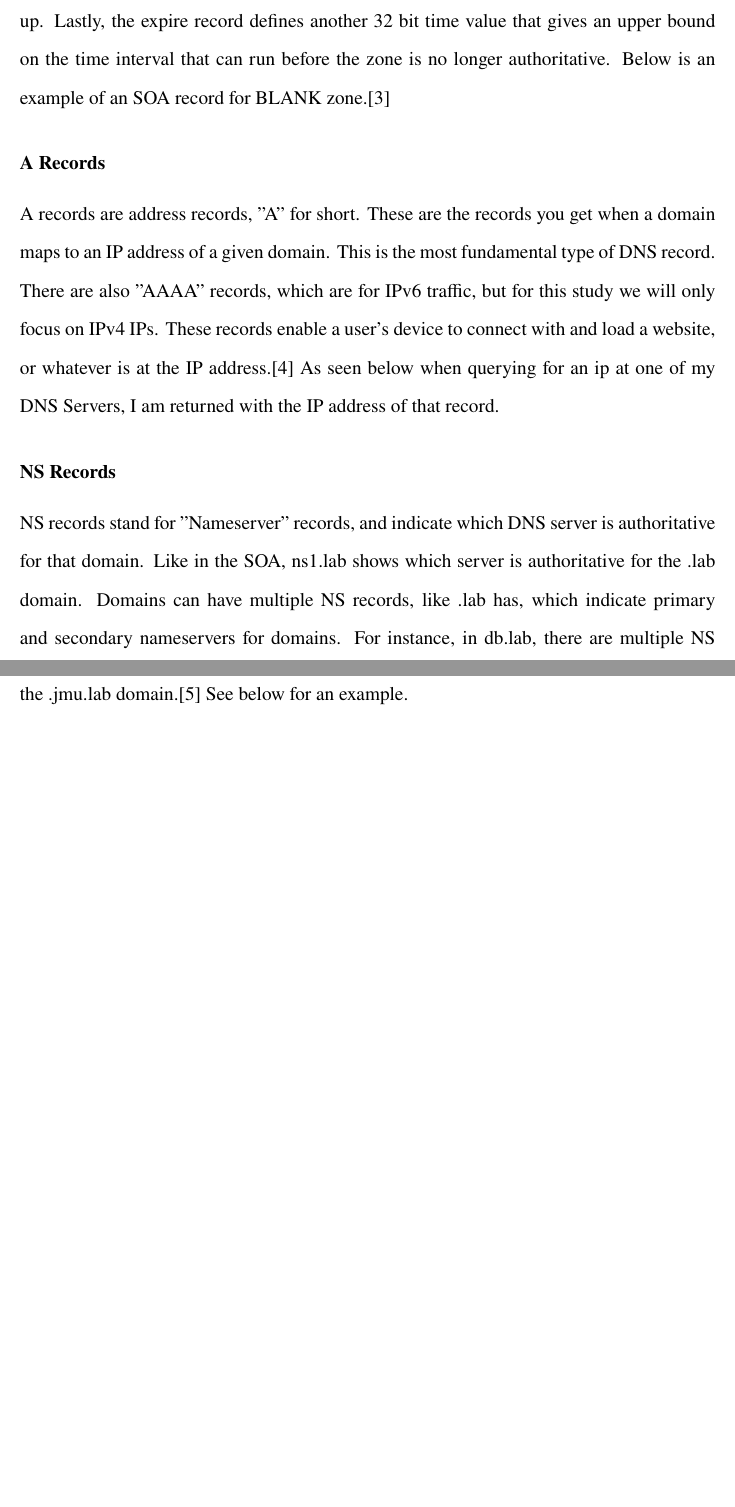
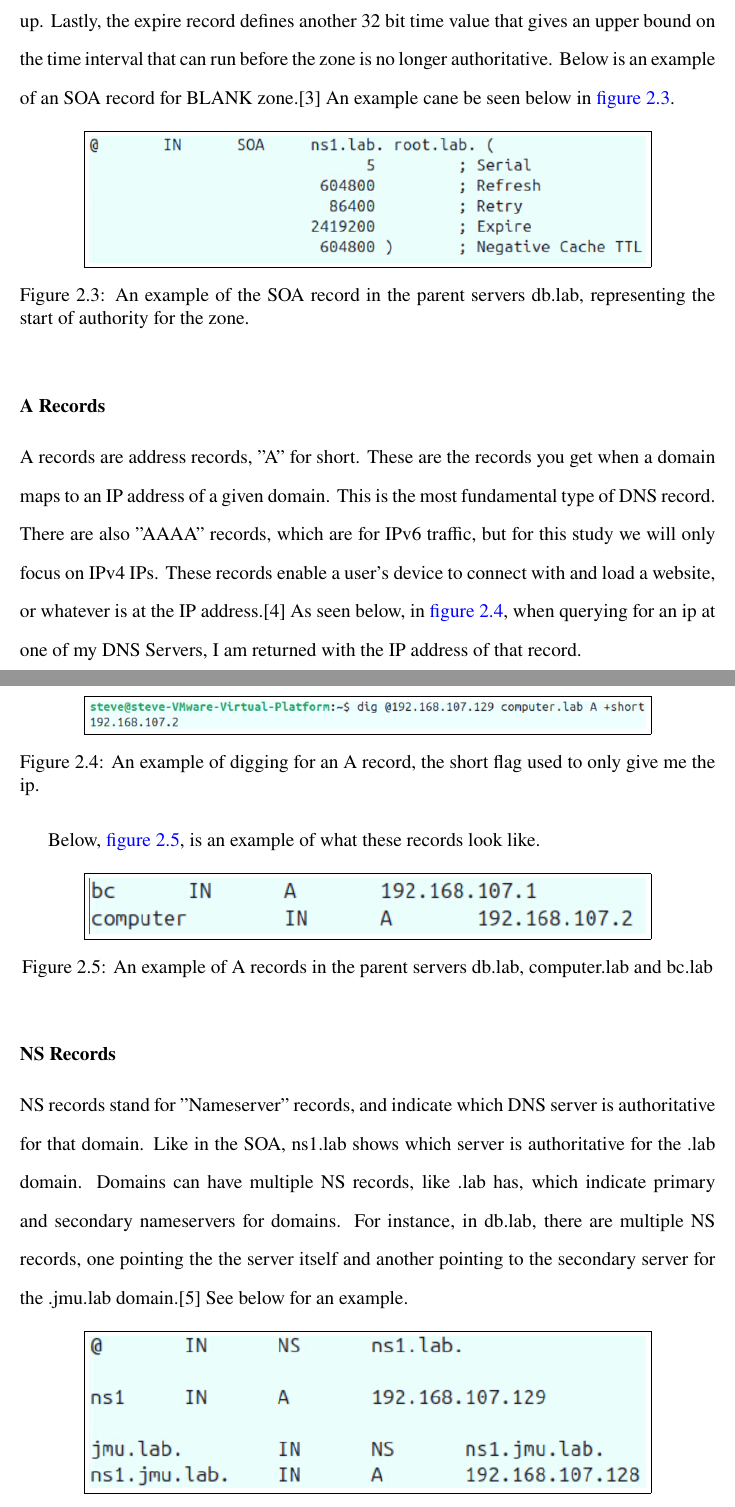
Before and after one commit to Stevedorm/DNSSEC-Thesis, a LaTeX document (main.tex, which reads chapters/02-dns.tex): two parts of pages 8 and 9 of 12 before the commit and two parts of pages 8 and 9 of 13 after it, joined at a grey line, cut so that both start at the same text, the shorter picture padded with empty space. Compiled offline with pdfLaTeX.

Commit message:
Added more strusture for figures, seperatig my chapter for cleaner organization. Added more figures.

```diff
--- a/chapters/02-dns.tex
+++ b/chapters/02-dns.tex
@@ -57,14 +57,38 @@ for the zone. Like a .com, or for this study, .jmu and .lab. These are typically
 For this project, I have root.jmu or root.lab for the root having responsibility. The next record is the serial number,
 which Bind uses to load different serial versions of the zone. This record has the space to be an unsigned 32 bit number. It should be updated every time there is a change to the db file. Some developers like to use the date it was edited on to help
 keep track of when it was last edited. Next, the refresh record is a 32 bit time interval before the zone should be refreshed. The next record is the retry record, whish is another 32 bit time interval that would run out before a failed refresh should
-give up. Lastly, the expire record defines another 32 bit time value that gives an upper bound on the time interval that can run before the zone is no longer authoritative. Below is an example of an SOA record for BLANK zone.\cite{rfc1035}
+give up. Lastly, the expire record defines another 32 bit time value that gives an upper bound on the time interval that can run before the zone is no longer authoritative. Below is an example of an SOA record for BLANK zone.\cite{rfc1035} An example
+cane be seen below in \cref{fig:soa}.
+
+\begin{figure}[htbp]
+  \centering
+  \fbox{\includegraphics[width=0.8\textwidth]{figures/dns/soa_lab.png}}
+  \caption{An example of the SOA record in the parent servers db.lab, representing the start of authority for the zone.}
+  \label{fig:soa}
+\end{figure}
 
 % Add a pic of SOA record.
 
 \subsubsection{A Records}
   A records are address records, "A" for short. These are the records you get when a domain maps to an IP address of a given domain. This is the most fundamental type of DNS record.
 There are also "AAAA" records, which are for IPv6 traffic, but for this study we will only focus on IPv4 IPs. These records enable a user's device to connect with and load a website,
-or whatever is at the IP address.\cite{a-records} As seen below when querying for an ip at one of my DNS Servers, I am returned with the IP address of that record.
+or whatever is at the IP address.\cite{a-records} As seen below, in \cref{fig:a_dig}, when querying for an ip at one of my DNS Servers, I am returned with the IP address of that record.
+
+\begin{figure}[htbp]
+  \centering
+  \fbox{\includegraphics[width=0.8\textwidth]{figures/dns/a_dig.png}}
+  \caption{An example of digging for an A record, the short flag used to only give me the ip.}
+  \label{fig:a_dig}
+\end{figure}
+
+Below, \cref{fig:a}, is an example of what these records look like.
+
+\begin{figure}[htbp]
+  \centering
+  \fbox{\includegraphics[width=0.8\textwidth]{figures/dns/a_record.png}}
+  \caption{An example of A records in the parent servers db.lab, computer.lab and bc.lab}
+  \label{fig:a}
+\end{figure}
 
 % Demostration pic
 
@@ -74,6 +98,13 @@ or whatever is at the IP address.\cite{a-records} As seen below when querying fo
   NS records stand for "Nameserver" records, and indicate which DNS server is authoritative for that domain. Like in the SOA, ns1.lab shows which server is authoritative for the .lab domain.
 Domains can have multiple NS records, like .lab has, which indicate primary and secondary nameservers for domains. For instance, in db.lab, there are multiple NS records, one pointing the the server itself and another
 pointing to the secondary server for the .jmu.lab domain.\cite{ns-records} See below for an example.
+
+\begin{figure}[htbp]
+  \centering
+  \fbox{\includegraphics[width=0.8\textwidth]{figures/dns/ns_lab.png}}
+  \caption{An example of NS records in the parent servers db.lab}
+  \label{fig:ns}
+\end{figure}
 
 % Pick of NS and A records maybe
 
```
Also changed, not shown: figures/dig_example.jmu.png (deleted), figures/dns/DA DNS.png (renamed from figures/DA DNS.png), figures/dns/NameResolution.png (renamed from figures/NameResolution.png), figures/dns/a_dig.png (added), figures/dns/a_record.png (added), figures/dns/dns.png (renamed from figures/dns.png), figures/dns/fqdn.png (renamed from figures/fqdn.png), figures/dns/ns_lab.png (added), figures/dns/soa_lab.png (added), chapters/02-dns.tex (4 more changed lines), 5 other files.
